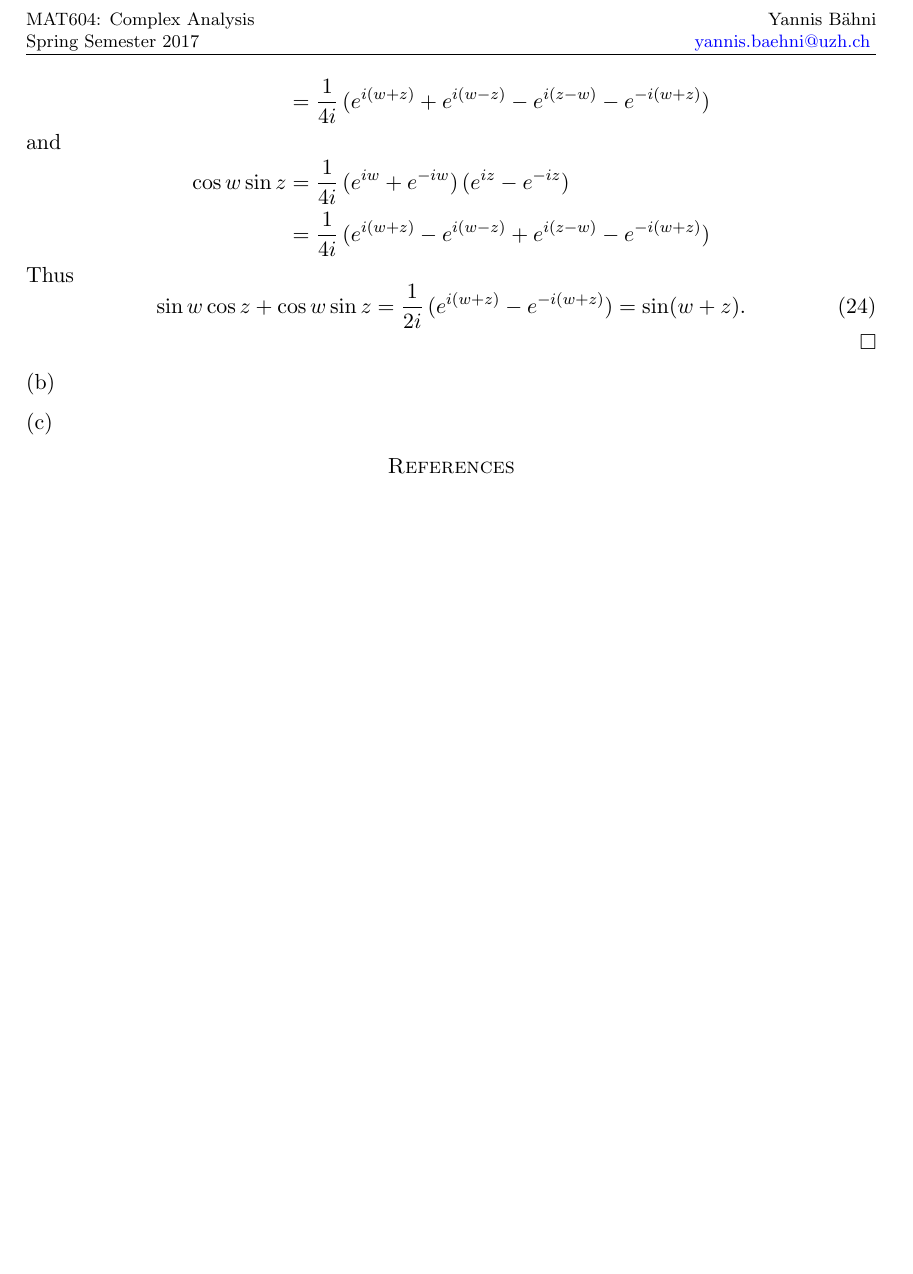
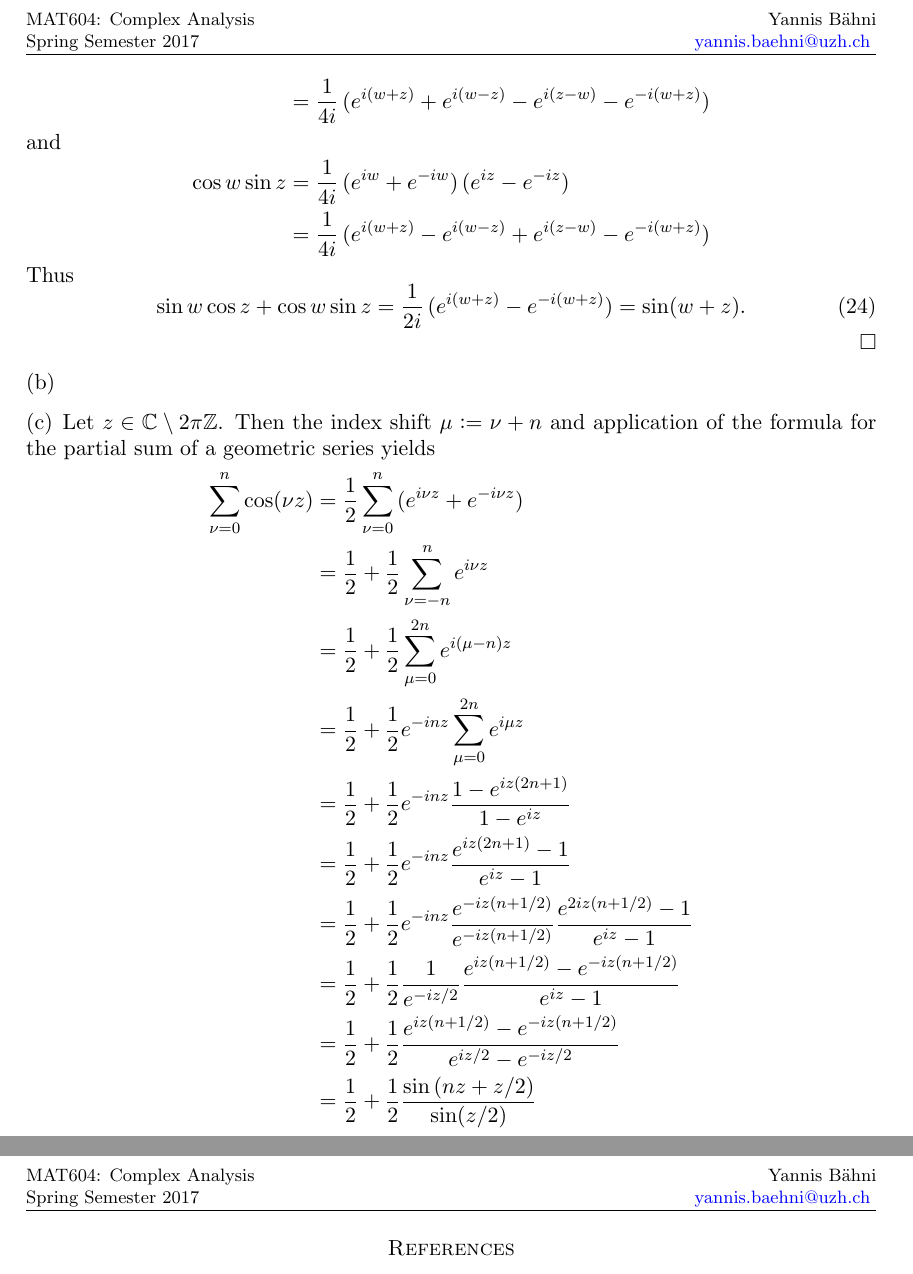
Before and after one commit to TheGeekGreek/MAT604_complex_analysis, a LaTeX paper (sheet_4/sol_4.tex): part of page 5 of 5 before the commit and two parts of pages 5 and 6 of 6 after it, the two joined at a grey line, cut so that both start at the same text, the shorter picture padded with empty space. Compiled offline with pdfLaTeX.

Commit message:
minor issues fixed

```diff
--- a/sheet_4/sol_4.tex
+++ b/sheet_4/sol_4.tex
@@ -1,6 +1,6 @@
 \input{header.tex}
 
-\title{Solutions Sheet 3}
+\title{Solutions Sheet 4}
 \author{Yannis B\"{a}hni}
 \address[Yannis B\"{a}hni]{University of Zurich, R\"{a}mistrasse 71, 8006 Zurich}
 \email[Yannis B\"{a}hni]{\href{mailto:yannis.baehni@uzh.ch}{yannis.baehni@uzh.ch}}
@@ -221,7 +221,19 @@
 
 		\item
 
-		\item
+		\item Let $z \in \mathbb{C} \setminus 2\pi \mathbb{Z}$. Then the index shift $\mu := \nu + n$ and application of the formula for the partial sum of a geometric series yields
+			\begin{align*}
+				\sum_{\nu = 0}^n \cos(\nu z) &= \frac{1}{2}\sum_{\nu = 0}^n \del[0]{e^{i\nu z} + e^{-i\nu z}}\\
+				&= \frac{1}{2} + \frac{1}{2}\sum_{\nu = -n}^n e^{i\nu z}\\
+				&= \frac{1}{2} + \frac{1}{2}\sum_{\mu = 0}^{2n} e^{i(\mu - n)z}\\
+				&= \frac{1}{2} + \frac{1}{2}e^{-inz}\sum_{\mu = 0}^{2n} e^{i\mu z}\\
+				&= \frac{1}{2} + \frac{1}{2}e^{-inz}\frac{1 - e^{iz(2n + 1)}}{1 - e^{iz}}\\
+				&= \frac{1}{2} + \frac{1}{2}e^{-inz}\frac{e^{iz(2n + 1)}- 1}{e^{iz} - 1}\\
+				&= \frac{1}{2} + \frac{1}{2}e^{-inz}\frac{e^{-iz(n + 1/2)}}{e^{-iz(n + 1/2)}}\frac{e^{2iz(n + 1/2)}- 1}{e^{iz} - 1}\\
+				&= \frac{1}{2} + \frac{1}{2}\frac{1}{e^{-iz/2}}\frac{e^{iz(n + 1/2)}- e^{-iz(n + 1/2)}}{e^{iz} - 1}\\
+				&= \frac{1}{2} + \frac{1}{2}\frac{e^{iz(n + 1/2)}- e^{-iz(n + 1/2)}}{e^{iz/2} - e^{-iz/2}}\\
+				&= \frac{1}{2} + \frac{1}{2} \frac{\sin\del[0]{nz + z/2}}{\sin(z/2)}
+			\end{align*}
 	\end{enumerate}
 \end{enumerate}
 %\originalsectionstyle
```
Also changed, not shown: sheet_4/sol_4.pdf, sheet_4/sol_4.tex (8 more changed lines).
